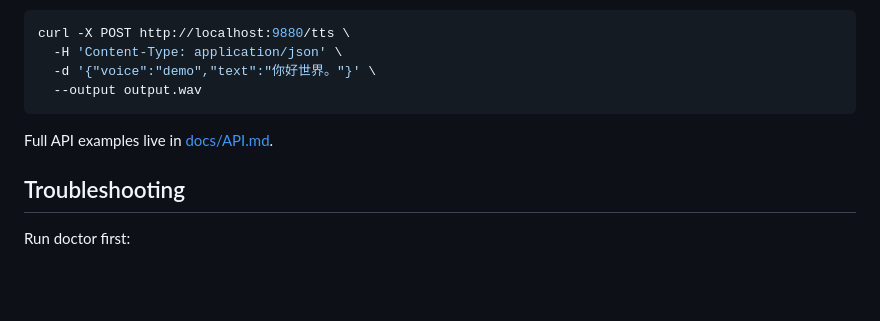
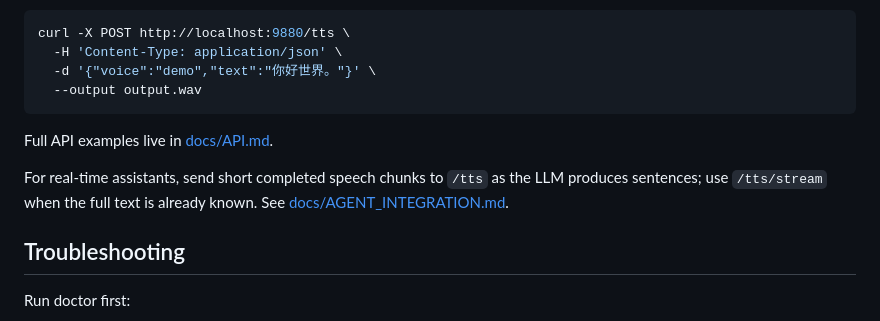
Before and after one commit to ricardomlee/gpt-sovits-rs, a Markdown page: README.md, the part around the change. Drawn GitHub-style; blank space fills up the shorter version.

```diff
--- a/README.md
+++ b/README.md
@@ -251,6 +251,8 @@ curl -X POST http://localhost:9880/tts \
 
 Full API examples live in [docs/API.md](docs/API.md).
 
+For real-time assistants, send short completed speech chunks to `/tts` as the LLM produces sentences; use `/tts/stream` when the full text is already known. See [docs/AGENT_INTEGRATION.md](docs/AGENT_INTEGRATION.md).
+
 ## Troubleshooting
 
 Run doctor first:
```
Also changed, not shown: docs/AGENT_INTEGRATION.md (+62 -0 lines), docs/API.md (+16 -1 lines).
